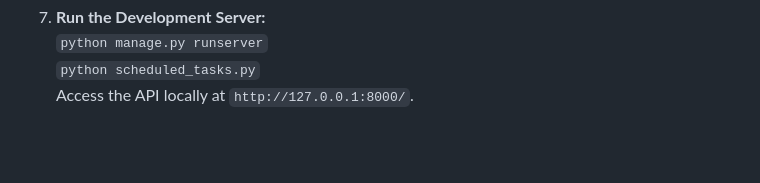
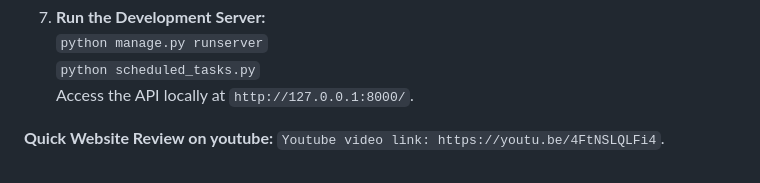
Before and after one commit to armannq13-hash/drf_booking, a Markdown page: README.md, the part around the change. Rendered like a GitHub page; blank space fills up the shorter version.

Commit message:
video added

```diff
--- a/README.md
+++ b/README.md
@@ -96,3 +96,6 @@ A full-stack accommodation reservation engine replicating core Booking.com workf
    `python manage.py runserver`
    `python scheduled_tasks.py`
    Access the API locally at `http://127.0.0.1:8000/`.
+
+
+**Quick Website Review on youtube:** `Youtube video link: https://youtu.be/4FtNSLQLFi4`.
```
